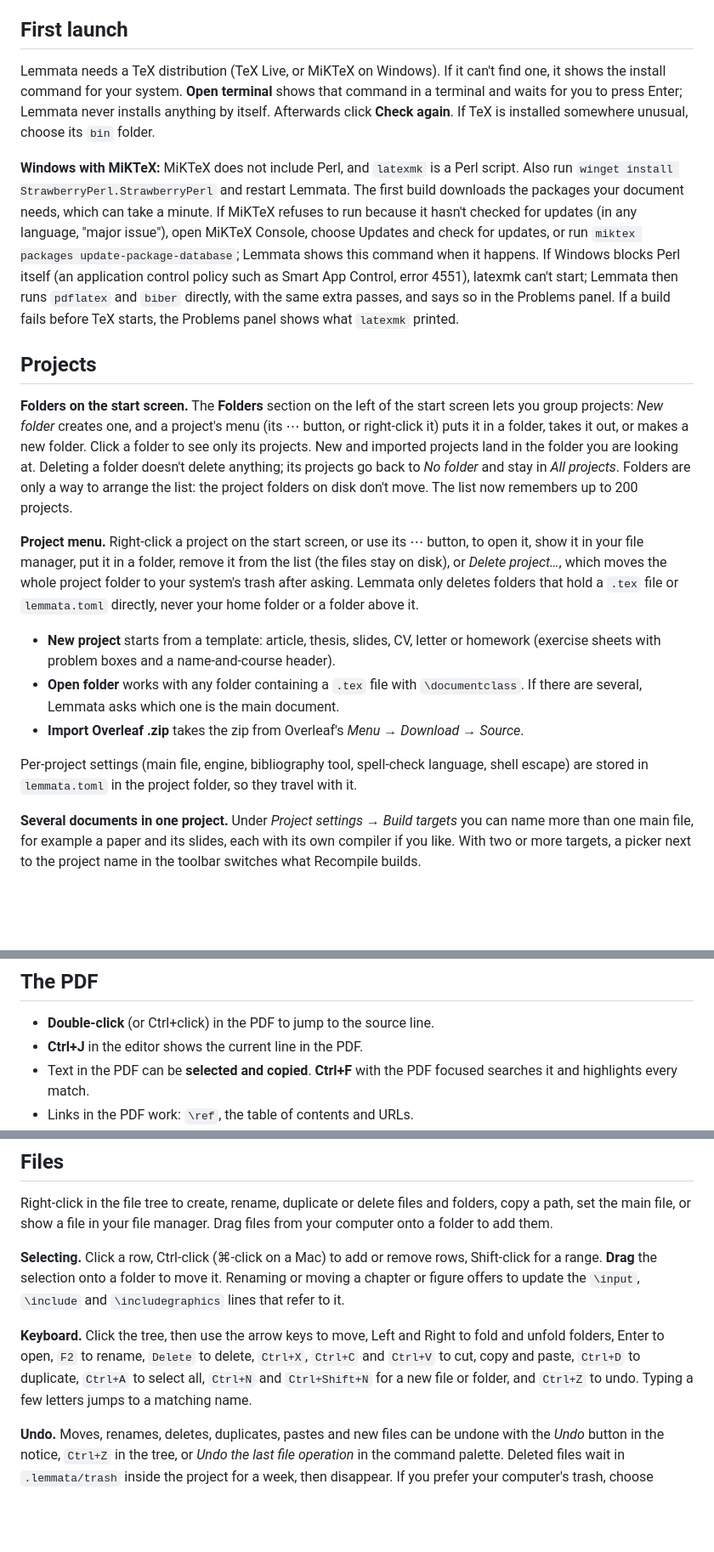
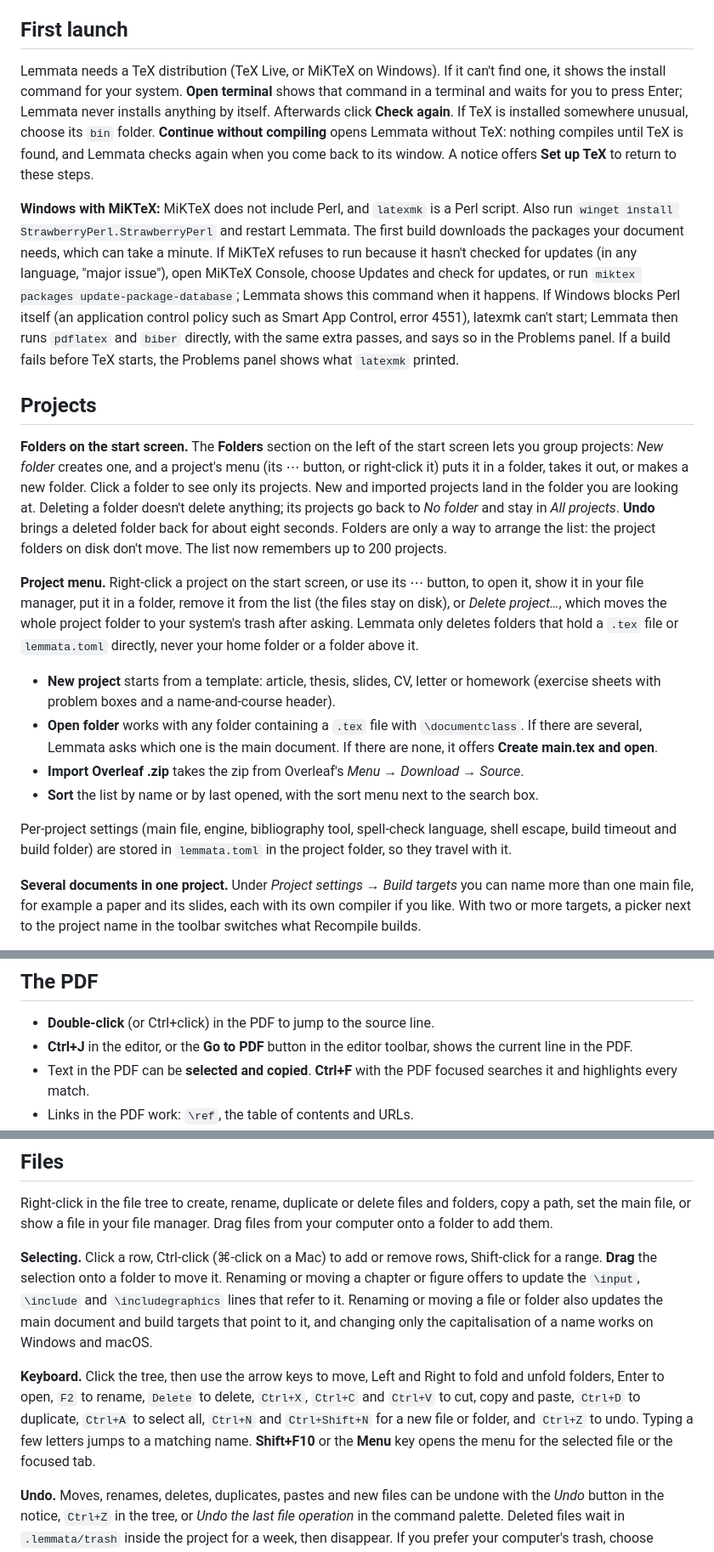
Before and after one commit to NilsBriggen/lemmata, a Markdown page: docs/guide.md, 3 parts joined by grey strips. Shown at 85% size. GitHub-like rendering; blank space fills up the shorter version.

```diff
--- a/docs/guide.md
+++ b/docs/guide.md
@@ -4,21 +4,22 @@ Lemmata is a LaTeX editor that builds your document as you write and shows the P
 
 ## First launch
 
-Lemmata needs a TeX distribution (TeX Live, or MiKTeX on Windows). If it can't find one, it shows the install command for your system. **Open terminal** shows that command in a terminal and waits for you to press Enter; Lemmata never installs anything by itself. Afterwards click **Check again**. If TeX is installed somewhere unusual, choose its `bin` folder.
+Lemmata needs a TeX distribution (TeX Live, or MiKTeX on Windows). If it can't find one, it shows the install command for your system. **Open terminal** shows that command in a terminal and waits for you to press Enter; Lemmata never installs anything by itself. Afterwards click **Check again**. If TeX is installed somewhere unusual, choose its `bin` folder. **Continue without compiling** opens Lemmata without TeX: nothing compiles until TeX is found, and Lemmata checks again when you come back to its window. A notice offers **Set up TeX** to return to these steps.
 
 **Windows with MiKTeX:** MiKTeX does not include Perl, and `latexmk` is a Perl script. Also run `winget install StrawberryPerl.StrawberryPerl` and restart Lemmata. The first build downloads the packages your document needs, which can take a minute. If MiKTeX refuses to run because it hasn't checked for updates (in any language, "major issue"), open MiKTeX Console, choose Updates and check for updates, or run `miktex packages update-package-database`; Lemmata shows this command when it happens. If Windows blocks Perl itself (an application control policy such as Smart App Control, error 4551), latexmk can't start; Lemmata then runs `pdflatex` and `biber` directly, with the same extra passes, and says so in the Problems panel. If a build fails before TeX starts, the Problems panel shows what `latexmk` printed.
 
 ## Projects
 
-**Folders on the start screen.** The **Folders** section on the left of the start screen lets you group projects: *New folder* creates one, and a project's menu (its ⋯ button, or right-click it) puts it in a folder, takes it out, or makes a new folder. Click a folder to see only its projects. New and imported projects land in the folder you are looking at. Deleting a folder doesn't delete anything; its projects go back to *No folder* and stay in *All projects*. Folders are only a way to arrange the list: the project folders on disk don't move. The list now remembers up to 200 projects.
+**Folders on the start screen.** The **Folders** section on the left of the start screen lets you group projects: *New folder* creates one, and a project's menu (its ⋯ button, or right-click it) puts it in a folder, takes it out, or makes a new folder. Click a folder to see only its projects. New and imported projects land in the folder you are looking at. Deleting a folder doesn't delete anything; its projects go back to *No folder* and stay in *All projects*. **Undo** brings a deleted folder back for about eight seconds. Folders are only a way to arrange the list: the project folders on disk don't move. The list now remembers up to 200 projects.
 
 **Project menu.** Right-click a project on the start screen, or use its ⋯ button, to open it, show it in your file manager, put it in a folder, remove it from the list (the files stay on disk), or *Delete project…*, which moves the whole project folder to your system's trash after asking. Lemmata only deletes folders that hold a `.tex` file or `lemmata.toml` directly, never your home folder or a folder above it.
 
 - **New project** starts from a template: article, thesis, slides, CV, letter or homework (exercise sheets with problem boxes and a name-and-course header).
-- **Open folder** works with any folder containing a `.tex` file with `\documentclass`. If there are several, Lemmata asks which one is the main document.
+- **Open folder** works with any folder containing a `.tex` file with `\documentclass`. If there are several, Lemmata asks which one is the main document. If there are none, it offers **Create main.tex and open**.
 - **Import Overleaf .zip** takes the zip from Overleaf's *Menu → Download → Source*.
+- **Sort** the list by name or by last opened, with the sort menu next to the search box.
 
-Per-project settings (main file, engine, bibliography tool, spell-check language, shell escape) are stored in `lemmata.toml` in the project folder, so they travel with it.
+Per-project settings (main file, engine, bibliography tool, spell-check language, shell escape, build timeout and build folder) are stored in `lemmata.toml` in the project folder, so they travel with it.
 
 **Several documents in one project.** Under *Project settings → Build targets* you can name more than one main file, for example a paper and its slides, each with its own compiler if you like. With two or more targets, a picker next to the project name in the toolbar switches what Recompile builds.
 
@@ -55,7 +60,7 @@ Errors and warnings appear in the **Problems** panel in plain language, with a f
 ## The PDF
 
 - **Double-click** (or Ctrl+click) in the PDF to jump to the source line.
-- **Ctrl+J** in the editor shows the current line in the PDF.
+- **Ctrl+J** in the editor, or the **Go to PDF** button in the editor toolbar, shows the current line in the PDF.
 - Text in the PDF can be **selected and copied**. **Ctrl+F** with the PDF focused searches it and highlights every match.
 - Links in the PDF work: `\ref`, the table of contents and URLs.
 - The **outline** button lists the PDF's bookmarks (load `hyperref` to get them).
@@ -130,9 +135,9 @@ History is on for every project; it only needs git to be installed. A project th
 
 Right-click in the file tree to create, rename, duplicate or delete files and folders, copy a path, set the main file, or show a file in your file manager. Drag files from your computer onto a folder to add them.
 
-**Selecting.** Click a row, Ctrl-click (⌘-click on a Mac) to add or remove rows, Shift-click for a range. **Drag** the selection onto a folder to move it. Renaming or moving a chapter or figure offers to update the `\input`, `\include` and `\includegraphics` lines that refer to it.
+**Selecting.** Click a row, Ctrl-click (⌘-click on a Mac) to add or remove rows, Shift-click for a range. **Drag** the selection onto a folder to move it. Renaming or moving a chapter or figure offers to update the `\input`, `\include` and `\includegraphics` lines that refer to it. Renaming or moving a file or folder also updates the main document and build targets that point to it, and changing only the capitalisation of a name works on Windows and macOS.
 
-**Keyboard.** Click the tree, then use the arrow keys to move, Left and Right to fold and unfold folders, Enter to open, `F2` to rename, `Delete` to delete, `Ctrl+X`, `Ctrl+C` and `Ctrl+V` to cut, copy and paste, `Ctrl+D` to duplicate, `Ctrl+A` to select all, `Ctrl+N` and `Ctrl+Shift+N` for a new file or folder, and `Ctrl+Z` to undo. Typing a few letters jumps to a matching name.
+**Keyboard.** Click the tree, then use the arrow keys to move, Left and Right to fold and unfold folders, Enter to open, `F2` to rename, `Delete` to delete, `Ctrl+X`, `Ctrl+C` and `Ctrl+V` to cut, copy and paste, `Ctrl+D` to duplicate, `Ctrl+A` to select all, `Ctrl+N` and `Ctrl+Shift+N` for a new file or folder, and `Ctrl+Z` to undo. Typing a few letters jumps to a matching name. **Shift+F10** or the **Menu** key opens the menu for the selected file or the focused tab.
 
 **Undo.** Moves, renames, deletes, duplicates, pastes and new files can be undone with the *Undo* button in the notice, `Ctrl+Z` in the tree, or *Undo the last file operation* in the command palette. Deleted files wait in `.lemmata/trash` inside the project for a week, then disappear. If you prefer your computer's trash, choose *System trash* under *Deleted files* in Preferences; those deletions can't be undone from Lemmata.
 
```
Also changed, not shown: other parts of docs/guide.md (+15 -9 lines).
